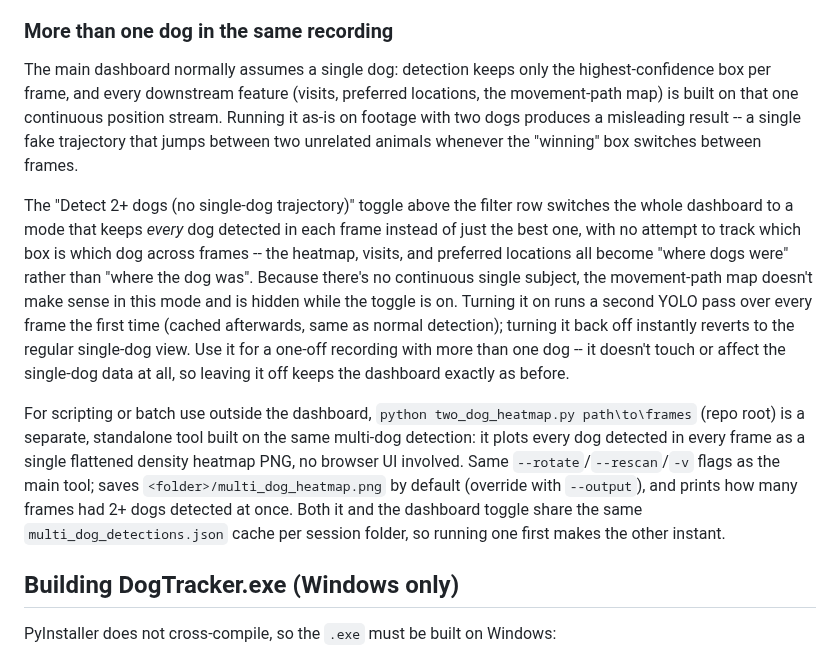
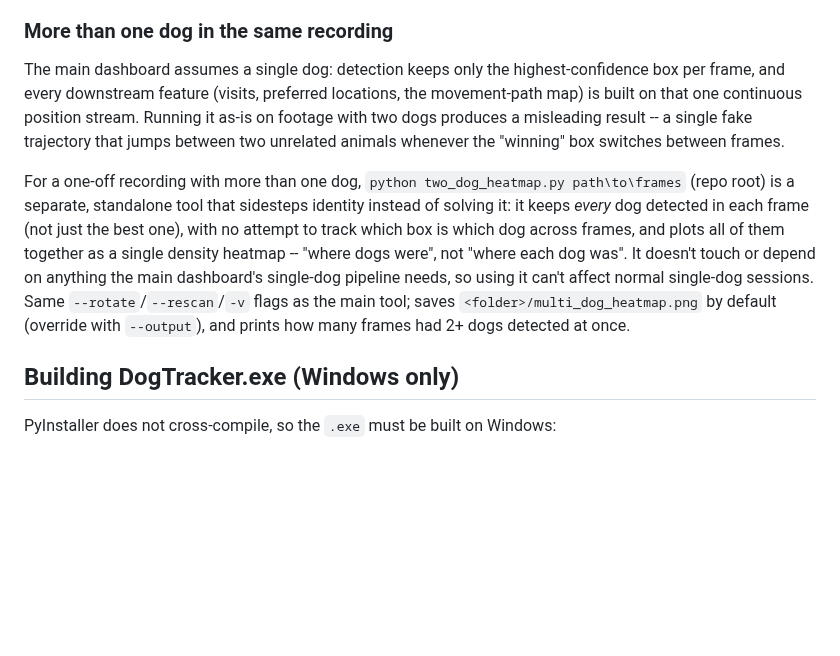
Before and after one commit to NadavBenda/PC_DogTracker, a Markdown page: README.md, the part around the change. Drawn GitHub-style; blank space fills up the shorter version.

Commit message:
Revert "Add an in-dashboard toggle to detect 2+ dogs, hiding the single-dog trajectory while active"
This reverts commit ed7d89bc7216044f503a216ada2d65cde4baf063.

```diff
--- a/README.md
+++ b/README.md
@@ -113,35 +113,23 @@ confidence just under the usual cutoff.
 
 ### More than one dog in the same recording
 
-The main dashboard normally assumes a single dog: detection keeps only the
+The main dashboard assumes a single dog: detection keeps only the
 highest-confidence box per frame, and every downstream feature (visits,
 preferred locations, the movement-path map) is built on that one continuous
 position stream. Running it as-is on footage with two dogs produces a
 misleading result -- a single fake trajectory that jumps between two
 unrelated animals whenever the "winning" box switches between frames.
 
-The "Detect 2+ dogs (no single-dog trajectory)" toggle above the filter row
-switches the whole dashboard to a mode that keeps *every* dog detected in
-each frame instead of just the best one, with no attempt to track which box
-is which dog across frames -- the heatmap, visits, and preferred locations
-all become "where dogs were" rather than "where the dog was". Because there's
-no continuous single subject, the movement-path map doesn't make sense in
-this mode and is hidden while the toggle is on. Turning it on runs a second
-YOLO pass over every frame the first time (cached afterwards, same as normal
-detection); turning it back off instantly reverts to the regular single-dog
-view. Use it for a one-off recording with more than one dog -- it doesn't
-touch or affect the single-dog data at all, so leaving it off keeps the
-dashboard exactly as before.
-
-For scripting or batch use outside the dashboard, `python two_dog_heatmap.py
-path\to\frames` (repo root) is a separate, standalone tool built on the same
-multi-dog detection: it plots every dog detected in every frame as a single
-flattened density heatmap PNG, no browser UI involved. Same
-`--rotate`/`--rescan`/`-v` flags as the main tool; saves
-`<folder>/multi_dog_heatmap.png` by default (override with `--output`), and
-prints how many frames had 2+ dogs detected at once. Both it and the
-dashboard toggle share the same `multi_dog_detections.json` cache per
-session folder, so running one first makes the other instant.
+For a one-off recording with more than one dog, `python two_dog_heatmap.py
+path\to\frames` (repo root) is a separate, standalone tool that sidesteps
+identity instead of solving it: it keeps *every* dog detected in each frame
+(not just the best one), with no attempt to track which box is which dog
+across frames, and plots all of them together as a single density heatmap --
+"where dogs were", not "where each dog was". It doesn't touch or depend on
+anything the main dashboard's single-dog pipeline needs, so using it can't
+affect normal single-dog sessions. Same `--rotate`/`--rescan`/`-v` flags as
+the main tool; saves `<folder>/multi_dog_heatmap.png` by default (override
+with `--output`), and prints how many frames had 2+ dogs detected at once.
 
 ## Building DogTracker.exe (Windows only)
 
```
Also changed, not shown: docs/screenshots/dashboard.png, docs/screenshots/dashboard_dark.png, docs/screenshots/preferred_locations.png, 9 other files.
